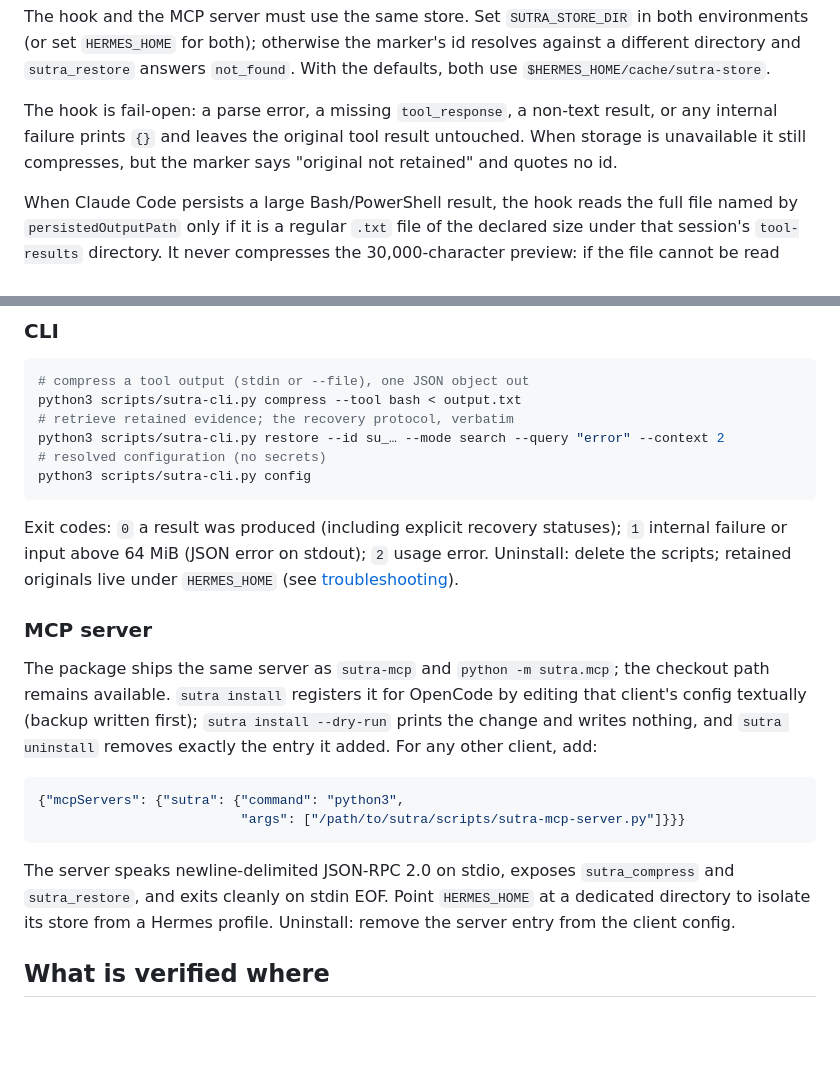
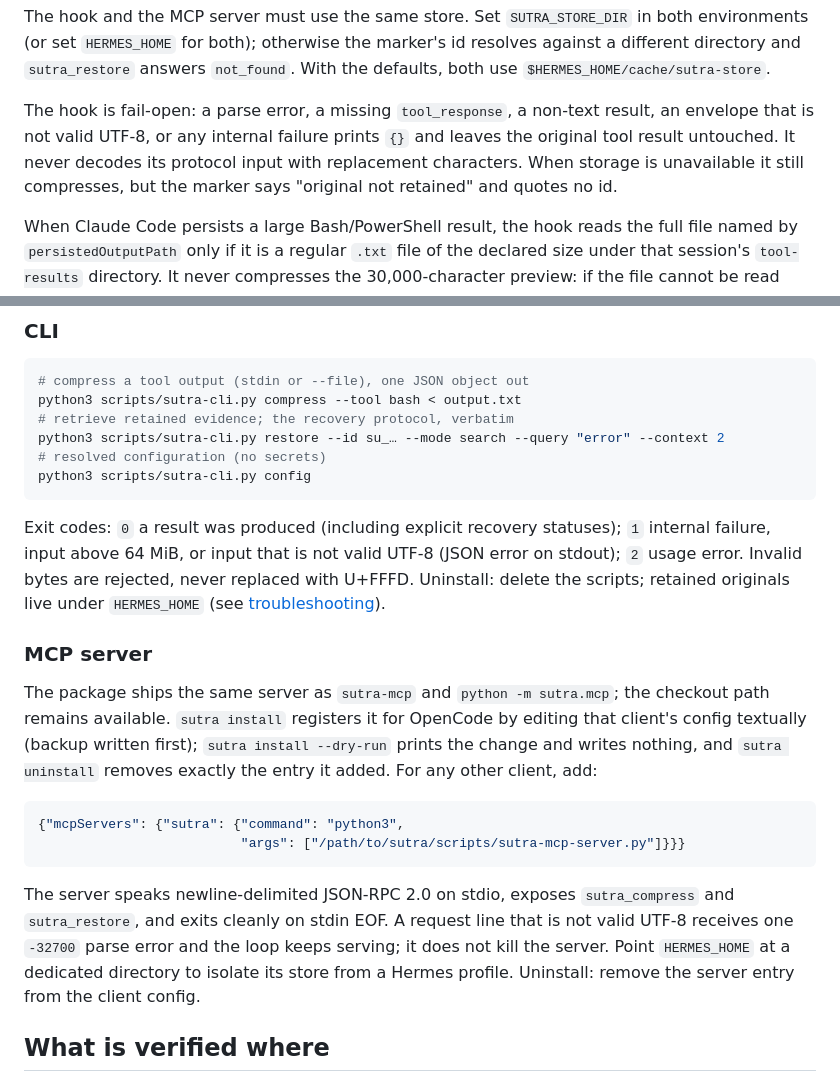
Before and after one commit to g0GobliN/sutra, a Markdown page: docs/integrations.md, 2 parts joined by grey strips. Drawn GitHub-style; blank space fills up the shorter version.

Commit message:
docs: state the encoding and transport guarantees
Record the verified behavior for text that has no UTF-8 representation, the CLI
and hook refusals, the MCP parse-error recovery, and the ASCII-safe JSON wire.
Leave the uncommitted release preparation untouched.

````diff
--- a/docs/integrations.md
+++ b/docs/integrations.md
@@ -117,9 +117,10 @@ resolves against a different directory and `sutra_restore` answers
 `not_found`. With the defaults, both use `$HERMES_HOME/cache/sutra-store`.
 
 The hook is fail-open: a parse error, a missing `tool_response`, a non-text
-result, or any internal failure prints `{}` and leaves the original tool result
-untouched. When storage is unavailable it still compresses, but the marker says
-"original not retained" and quotes no id.
+result, an envelope that is not valid UTF-8, or any internal failure prints `{}`
+and leaves the original tool result untouched. It never decodes its protocol
+input with replacement characters. When storage is unavailable it still
+compresses, but the marker says "original not retained" and quotes no id.
 
 When Claude Code persists a large Bash/PowerShell result, the hook reads the
 full file named by `persistedOutputPath` only if it is a regular `.txt` file of
@@ -140,9 +141,10 @@ python3 scripts/sutra-cli.py config
 ```
 
 Exit codes: `0` a result was produced (including explicit recovery statuses);
-`1` internal failure or input above 64 MiB (JSON error on stdout); `2` usage
-error. Uninstall: delete the scripts; retained originals live under
-`HERMES_HOME` (see [troubleshooting](troubleshooting.md#removing-it)).
+`1` internal failure, input above 64 MiB, or input that is not valid UTF-8
+(JSON error on stdout); `2` usage error. Invalid bytes are rejected, never
+replaced with U+FFFD. Uninstall: delete the scripts; retained originals live
+under `HERMES_HOME` (see [troubleshooting](troubleshooting.md#removing-it)).
 
 ### MCP server
 
@@ -159,9 +161,11 @@ add:
 ```
 
 The server speaks newline-delimited JSON-RPC 2.0 on stdio, exposes
-`sutra_compress` and `sutra_restore`, and exits cleanly on stdin EOF. Point
-`HERMES_HOME` at a dedicated directory to isolate its store from a Hermes
-profile. Uninstall: remove the server entry from the client config.
+`sutra_compress` and `sutra_restore`, and exits cleanly on stdin EOF. A request
+line that is not valid UTF-8 receives one `-32700` parse error and the loop
+keeps serving; it does not kill the server. Point `HERMES_HOME` at a dedicated
+directory to isolate its store from a Hermes profile. Uninstall: remove the
+server entry from the client config.
 
 ## What is verified where
 
````
Also changed, not shown: docs/contract.md (+2 -0 lines).
